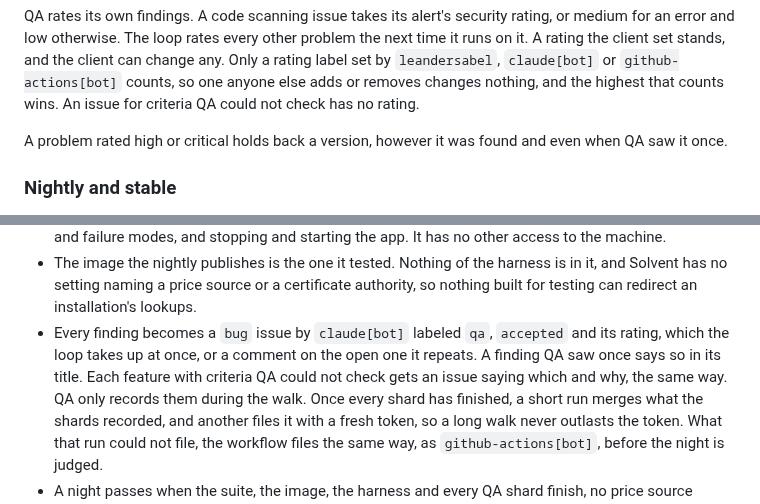
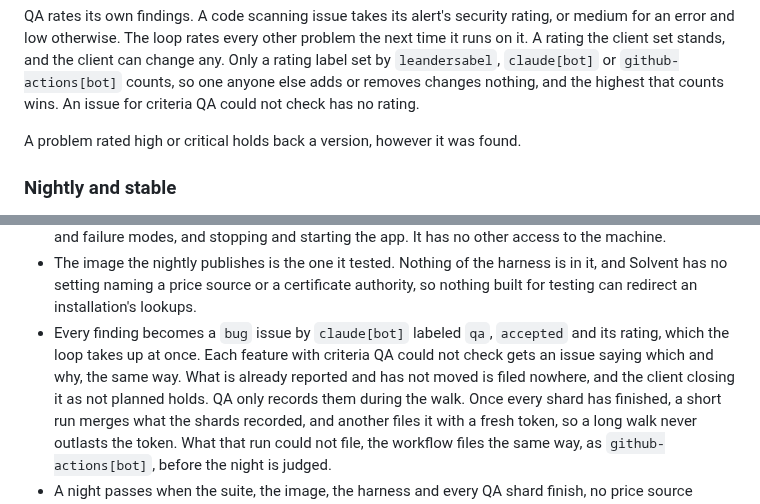
Before and after one commit to leandersabel/solvent, a Markdown page: CLAUDE.md, 2 parts joined by grey strips. Drawn GitHub-style.

Commit message:
The nightly files nothing already reported and unchanged, and drops "seen once"
A finding or could-not-check list that repeats an open issue, or one
the client closed as not planned, files nothing unless it moved. QA no
longer retries a finding or marks it seen once.

Part of #214

Co-Authored-By: Claude Opus 5.5 <noreply@anthropic.com>

```diff
--- a/CLAUDE.md
+++ b/CLAUDE.md
@@ -304,7 +304,7 @@ that counts wins. An issue for criteria QA could not check has no
 rating.
 
 A problem rated high or critical holds back a version, however it was
-found and even when QA saw it once.
+found.
 
 ### Nightly and stable
 
@@ -340,10 +340,11 @@ found and even when QA saw it once.
   a certificate authority, so nothing built for testing can redirect an
   installation's lookups.
 - Every finding becomes a `bug` issue by `claude[bot]` labeled `qa`,
-  `accepted` and its rating, which the loop takes up at once, or a
-  comment on the open one it repeats. A finding QA saw once says so in
-  its title. Each feature with criteria QA could not check gets an
-  issue saying which and why, the same way. QA only records them during
+  `accepted` and its rating, which the loop takes up at once. Each
+  feature with criteria QA could not check gets an issue saying which
+  and why, the same way. What is already reported and has not moved is
+  filed nowhere, and the client closing it as not planned holds. QA
+  only records them during
   the walk. Once every shard has finished, a short run merges what the
   shards recorded, and another files it with a fresh token, so a long
   walk never outlasts the token. What that run could not file,
```
Also changed, not shown: .claude/agents/qa.md (+1 -2 lines), 1 other file.
